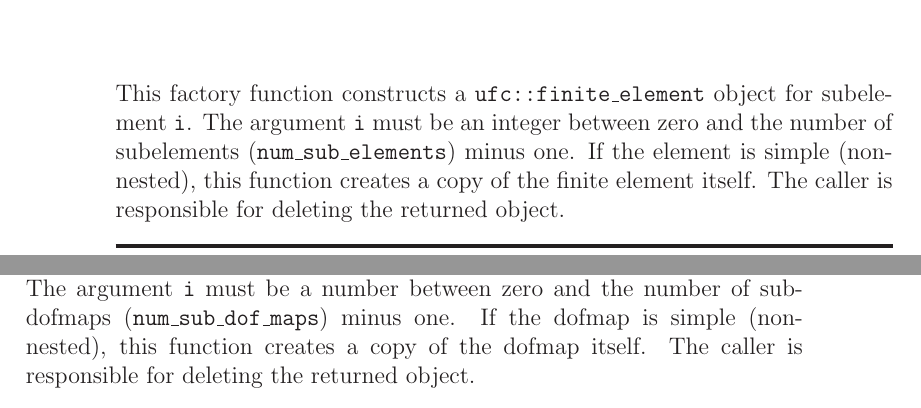
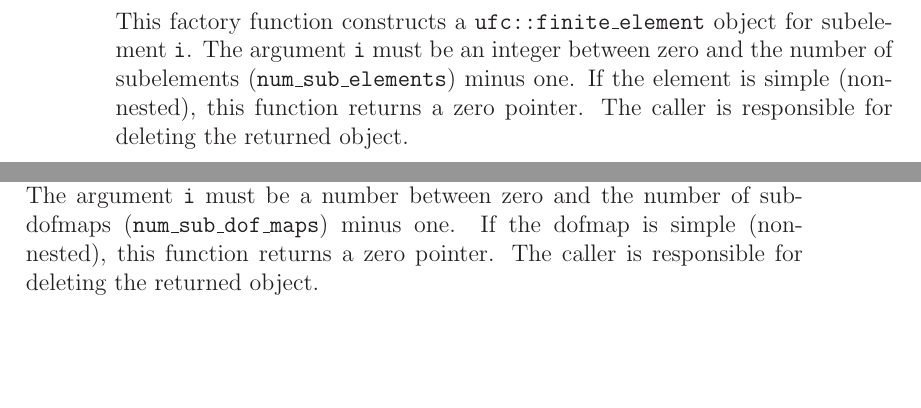
Before and after one commit to FEniCS/ffcx, a LaTeX thesis (doc/manual/ufc-user-manual.tex, which reads doc/manual/chapters/interface.tex): two parts of pages 38 and 45 of 131, joined at a grey line, cut so that both start at the same text, the shorter picture padded with empty space. Compiled offline with LaTeX, dvips and Ghostscript.

Commit message:
Add comment in manual about changed behavior of create_sub_foo

```diff
--- a/doc/manual/chapters/interface.tex
+++ b/doc/manual/chapters/interface.tex
@@ -533,5 +533,5 @@ This factory function constructs a \texttt{ufc::finite\_element}
 object for subelement \texttt{i}. The argument \texttt{i} must be an
 integer between zero and the number of subelements
 (\texttt{num\_sub\_elements}) minus one. If the element is simple
-(non-nested), this function creates a copy of the finite element
-itself. The caller is responsible for deleting the returned object.
+(non-nested), this function returns a zero pointer. The caller is
+responsible for deleting the returned object.
@@ -796,5 +800,5 @@ This factory function constructs a \texttt{ufc::dof\_map} object for
 subelement \texttt{i}. The argument \texttt{i} must be a number
 between zero and the number of sub-dofmaps
 (\texttt{num\_sub\_dof\_maps}) minus one. If the dofmap is simple
-(non-nested), this function creates a copy of the dofmap itself. The
-caller is responsible for deleting the returned object.
+(non-nested), this function returns a zero pointer. The caller is
+responsible for deleting the returned object.
```
Also changed, not shown: doc/manual/chapters/interface.tex (8 more changed lines).
